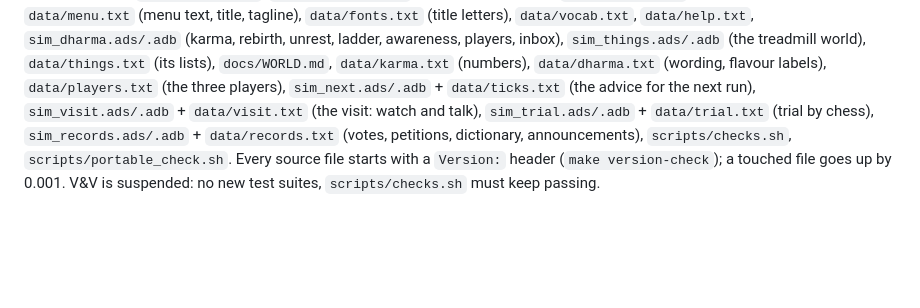
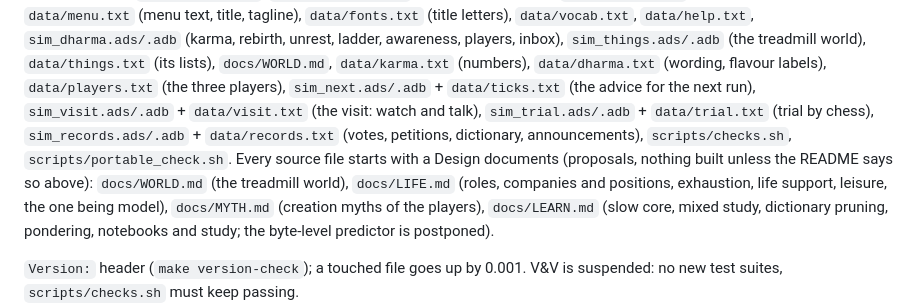
Before and after one commit to RobertBoettcherSF/Diary-Sim, a Markdown page: README.md, the part around the change. Rendered like a GitHub page; blank space fills up the shorter version.

Commit message:
docs/LEARN.md: design for slow core, mixed study, dictionary pruning, pondering and notebooks with study (byte level postponed), LIFE.md cross-reference and README docs list (no code)

```diff
--- a/README.md
+++ b/README.md
@@ -1160,5 +1160,9 @@ vocabulary, Rule 30 personality, bench kernels, votes and summary text), `sim_ut
 line parsing, data-file helpers), `data/words.txt`, `data/topics.txt` (petition topics), `data/limits.txt`,
 `data/messages.txt` (all console wording), `data/kalpas.txt` (session length votes), `data/menu.txt` (menu text, title, tagline), `data/fonts.txt` (title letters), `data/vocab.txt`, `data/help.txt`, `sim_dharma.ads/.adb` (karma, rebirth, unrest, ladder, awareness, players, inbox), `sim_things.ads/.adb` (the treadmill world), `data/things.txt` (its lists), `docs/WORLD.md`, `data/karma.txt` (numbers), `data/dharma.txt` (wording, flavour labels), `data/players.txt` (the three players),
 `sim_next.ads/.adb` + `data/ticks.txt` (the advice for the next run), `sim_visit.ads/.adb` + `data/visit.txt` (the visit: watch and talk), `sim_trial.ads/.adb` + `data/trial.txt` (trial by chess), `sim_records.ads/.adb` + `data/records.txt` (votes, petitions, dictionary, announcements), `scripts/checks.sh`, `scripts/portable_check.sh`. Every source file starts with a
+Design documents (proposals, nothing built unless the README says so above): `docs/WORLD.md` (the treadmill world), `docs/LIFE.md` (roles,
+companies and positions, exhaustion, life support, leisure, the one being model), `docs/MYTH.md` (creation myths of the players),
+`docs/LEARN.md` (slow core, mixed study, dictionary pruning, pondering, notebooks and study; the byte-level predictor is postponed).
+
 `Version:` header (`make version-check`); a touched file goes up by 0.001. V&V is
 suspended: no new test suites, `scripts/checks.sh` must keep passing.
```
Also changed, not shown: docs/LEARN.md (added, +199 -0 lines), docs/LIFE.md (+4 -2 lines).
